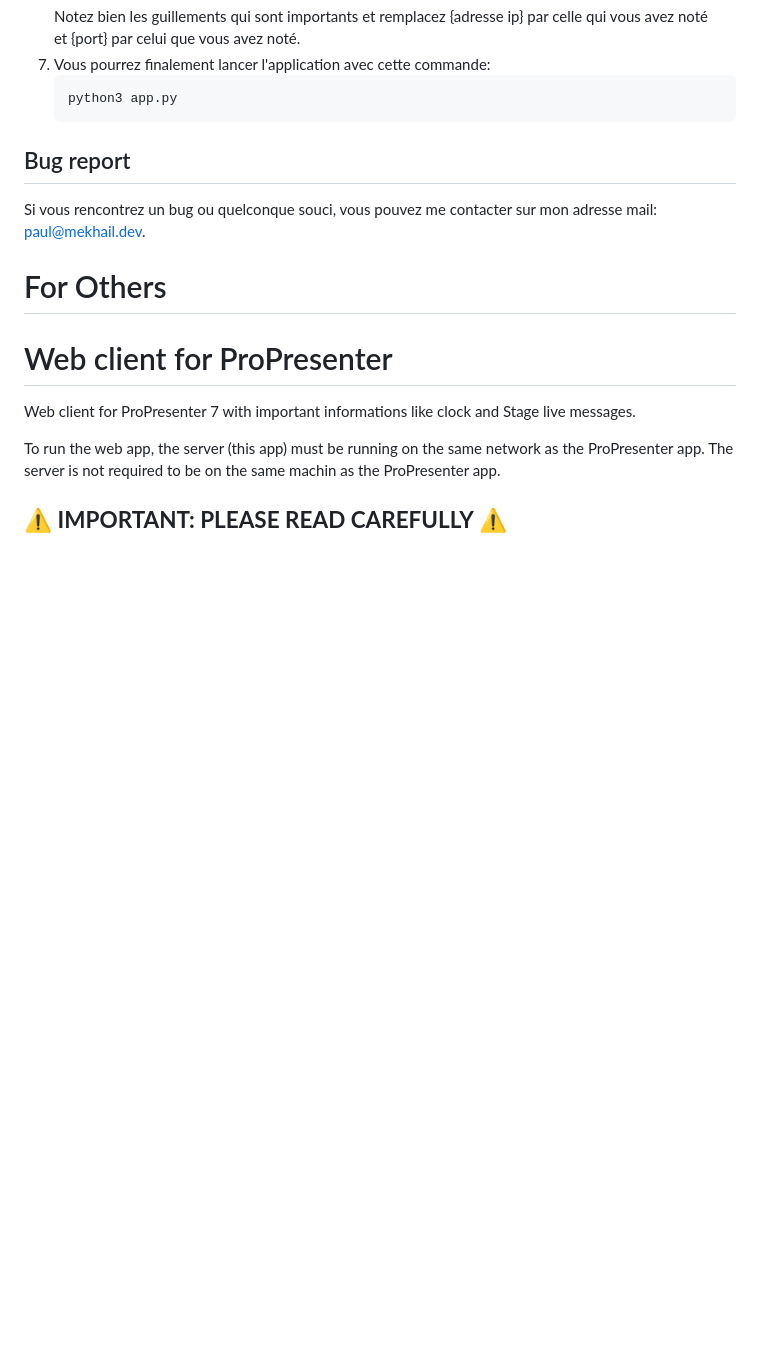
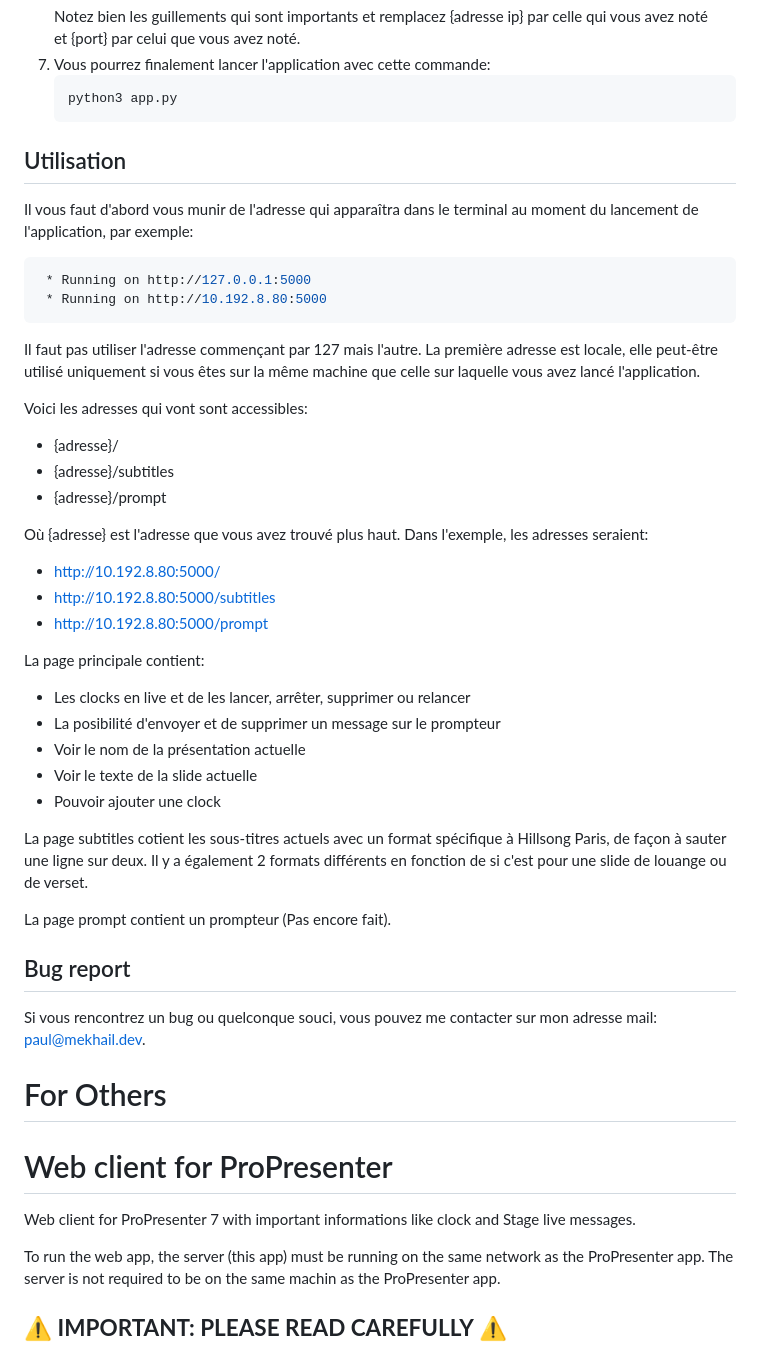
Before and after one commit to paolo944/pp7p, a Markdown page: README.md, the part around the change. Rendered like a GitHub page; blank space fills up the shorter version.

Commit message:
ajout de plus de tutos

````diff
--- a/README.md
+++ b/README.md
@@ -58,6 +58,46 @@ demandez le moi par mail.
     ```bash
     python3 app.py
     ```
+
+## Utilisation
+
+Il vous faut d'abord vous munir de l'adresse qui apparaîtra dans le terminal
+au moment du lancement de l'application, par exemple:
+```bash
+ * Running on http://127.0.0.1:5000
+ * Running on http://10.192.8.80:5000
+```
+
+Il faut pas utiliser l'adresse commençant par 127 mais l'autre.
+La première adresse est locale, elle peut-être utilisé uniquement
+si vous êtes sur la même machine que celle sur laquelle vous avez lancé
+l'application.
+
+Voici les adresses qui vont sont accessibles:
+- {adresse}/
+- {adresse}/subtitles
+- {adresse}/prompt
+
+Où {adresse} est l'adresse que vous avez trouvé plus haut.
+Dans l'exemple, les adresses seraient:
+- http://10.192.8.80:5000/
+- http://10.192.8.80:5000/subtitles
+- http://10.192.8.80:5000/prompt
+
+La page principale contient:
+
+- Les clocks en live et de les lancer, arrêter, supprimer ou relancer
+- La posibilité d'envoyer et de supprimer un message sur le prompteur
+- Voir le nom de la présentation actuelle
+- Voir le texte de la slide actuelle
+- Pouvoir ajouter une clock
+
+La page subtitles cotient les sous-titres actuels avec un format spécifique
+à Hillsong Paris, de façon à sauter une ligne sur deux.
+Il y a également 2 formats différents en fonction de si c'est pour une slide
+de louange ou de verset.
+
+La page prompt contient un prompteur (Pas encore fait).
 
 ## Bug report
 
````
